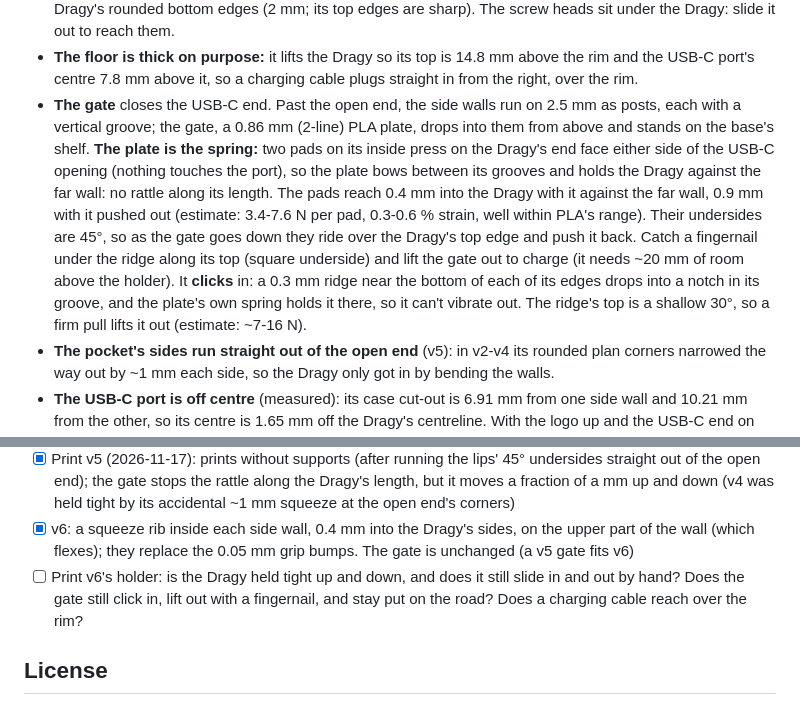
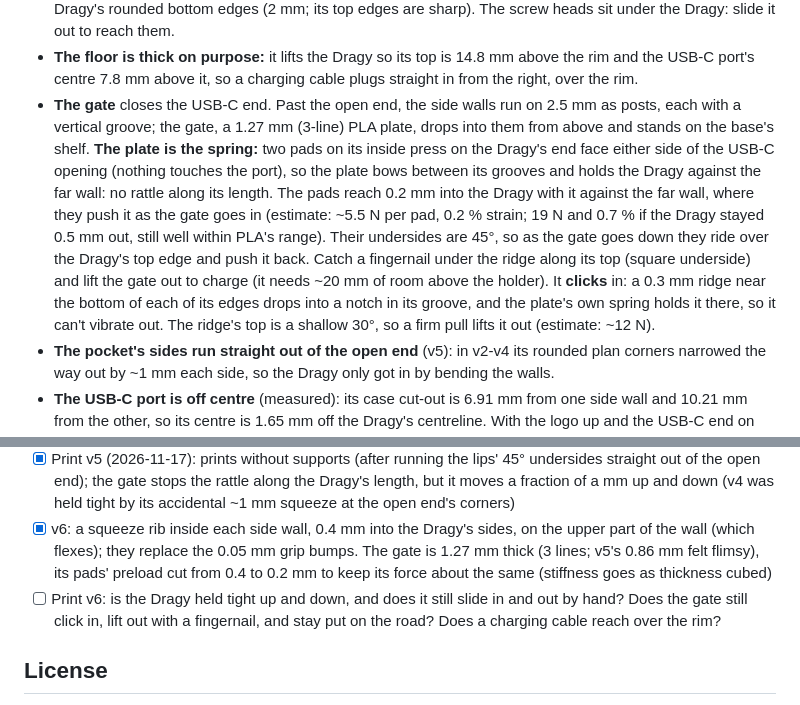
Before and after one commit to beadon/dragy-mount-radium-mach1s, a Markdown page: README.md, 2 parts joined by grey strips. Drawn GitHub-style.

Commit message:
Gate v6: 1.27 mm (3 lines), preload 0.2 mm
v5's 0.86 mm plate felt flimsy. The plate is the spring and its
stiffness goes as thickness cubed (3.2x here), so the pads' preload is
cut from 0.4 to 0.2 mm to keep the force about the same: ~5.5 N per pad
and ~12 N to lift it past its clicks with the Dragy pushed back, as the
stiffer plate now does on the way in. Posts 0.4 mm longer; room to the
pocket 1.30 mm.

Co-Authored-By: Claude Opus 5.5 <noreply@anthropic.com>

```diff
--- a/README.md
+++ b/README.md
@@ -48,16 +48,16 @@ See [PRINT_SETTINGS.md](PRINT_SETTINGS.md) for the slicer profile.
 - **The floor is thick on purpose:** it lifts the Dragy so its top is 14.8 mm above the rim and the
   USB-C port's centre 7.8 mm above it, so a charging cable plugs straight in from the right, over the rim.
 - **The gate** closes the USB-C end. Past the open end, the side walls run on 2.5 mm as posts, each
-  with a vertical groove; the gate, a 0.86 mm (2-line) PLA plate, drops into them from above and stands
+  with a vertical groove; the gate, a 1.27 mm (3-line) PLA plate, drops into them from above and stands
   on the base's shelf. **The plate is the spring:** two pads on its inside press on the Dragy's end face
   either side of the USB-C opening (nothing touches the port), so the plate bows between its grooves and
-  holds the Dragy against the far wall: no rattle along its length. The pads reach 0.4 mm into the Dragy
-  with it against the far wall, 0.9 mm with it pushed out (estimate: 3.4-7.6 N per pad, 0.3-0.6 % strain,
-  well within PLA's range). Their undersides are 45°, so as the gate goes down they ride over the Dragy's
+  holds the Dragy against the far wall: no rattle along its length. The pads reach 0.2 mm into the Dragy
+  with it against the far wall, where they push it as the gate goes in (estimate: ~5.5 N per pad, 0.2 % strain;
+  19 N and 0.7 % if the Dragy stayed 0.5 mm out, still well within PLA's range). Their undersides are 45°, so as the gate goes down they ride over the Dragy's
   top edge and push it back. Catch a fingernail under the ridge along its top (square underside) and lift the gate out to charge
   (it needs ~20 mm of room above the holder). It **clicks** in: a 0.3 mm ridge near the bottom of each of its edges
   drops into a notch in its groove, and the plate's own spring holds it there, so it can't vibrate out. The ridge's
-  top is a shallow 30°, so a firm pull lifts it out (estimate: ~7-16 N).
+  top is a shallow 30°, so a firm pull lifts it out (estimate: ~12 N).
 - **The pocket's sides run straight out of the open end** (v5): in v2-v4 its rounded plan corners narrowed
   the way out by ~1 mm each side, so the Dragy only got in by bending the walls.
 - **The USB-C port is off centre** (measured): its case cut-out is 6.91 mm from one side wall and 10.21 mm
@@ -115,8 +115,9 @@ shoe not dropping into the hole or not locking, a pinched mesh).
   open end); the gate stops the rattle along the Dragy's length, but it moves a fraction of a mm up and down (v4 was
   held tight by its accidental ~1 mm squeeze at the open end's corners)
 - [x] v6: a squeeze rib inside each side wall, 0.4 mm into the Dragy's sides, on the upper part of the wall (which
-  flexes); they replace the 0.05 mm grip bumps. The gate is unchanged (a v5 gate fits v6)
-- [ ] Print v6's holder: is the Dragy held tight up and down, and does it still slide in and out by hand? Does the gate
+  flexes); they replace the 0.05 mm grip bumps. The gate is 1.27 mm thick (3 lines; v5's 0.86 mm felt flimsy), its
+  pads' preload cut from 0.4 to 0.2 mm to keep its force about the same (stiffness goes as thickness cubed)
+- [ ] Print v6: is the Dragy held tight up and down, and does it still slide in and out by hand? Does the gate
   still click in, lift out with a fingernail, and stay put on the road? Does a charging cable reach over the rim?
 
 ## License
```
Also changed, not shown: PRINT_SETTINGS.md (+2 -1 lines), docs/render.png, 4 other files.
